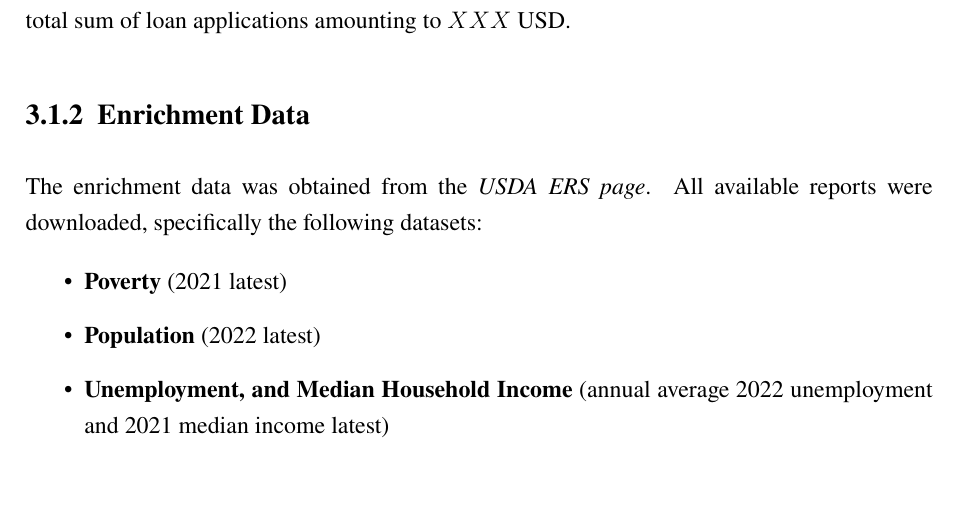
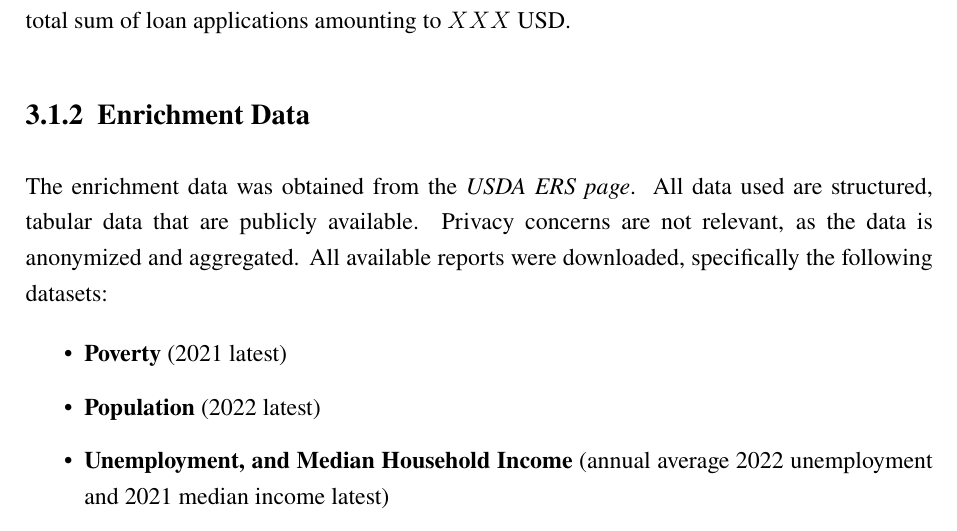
Before and after one commit to HaukeSchwarz/Thesis, a LaTeX thesis (thesis/thesis.tex, which reads thesis/chapters/main/03_Data_and_Methodology.tex): part of page 15 of 21, cut so that both start at the same text, the shorter picture padded with empty space. Compiled offline with pdfLaTeX.

Commit message:
minor additions

```diff
--- a/thesis/chapters/main/03_Data_and_Methodology.tex
+++ b/thesis/chapters/main/03_Data_and_Methodology.tex
@@ -24,7 +25,7 @@ The raw dataset resulting from these filters contains $XXX$ entries and $XXX$ fe
 
 % Follow structure from presentation Ana: From where, why, which steps etc. - probably add in appendix the code for the enrichment?
 
-The enrichment data was obtained from the \textit{\href{https://www.ers.usda.gov/data-products/county-level-data-sets/}{USDA ERS page}}. All available reports were downloaded, specifically the following datasets:
+The enrichment data was obtained from the \textit{\href{https://www.ers.usda.gov/data-products/county-level-data-sets/}{USDA ERS page}}. All data used are structured, tabular data that are publicly available. Privacy concerns are not relevant, as the data is anonymized and aggregated. All available reports were downloaded, specifically the following datasets:
 
 \begin{itemize}
     \item \textbf{Poverty} (2021 latest)
```
Also changed, not shown: thesis/chapters/main/03_Data_and_Methodology.tex (1 more changed lines), 5 other files.
